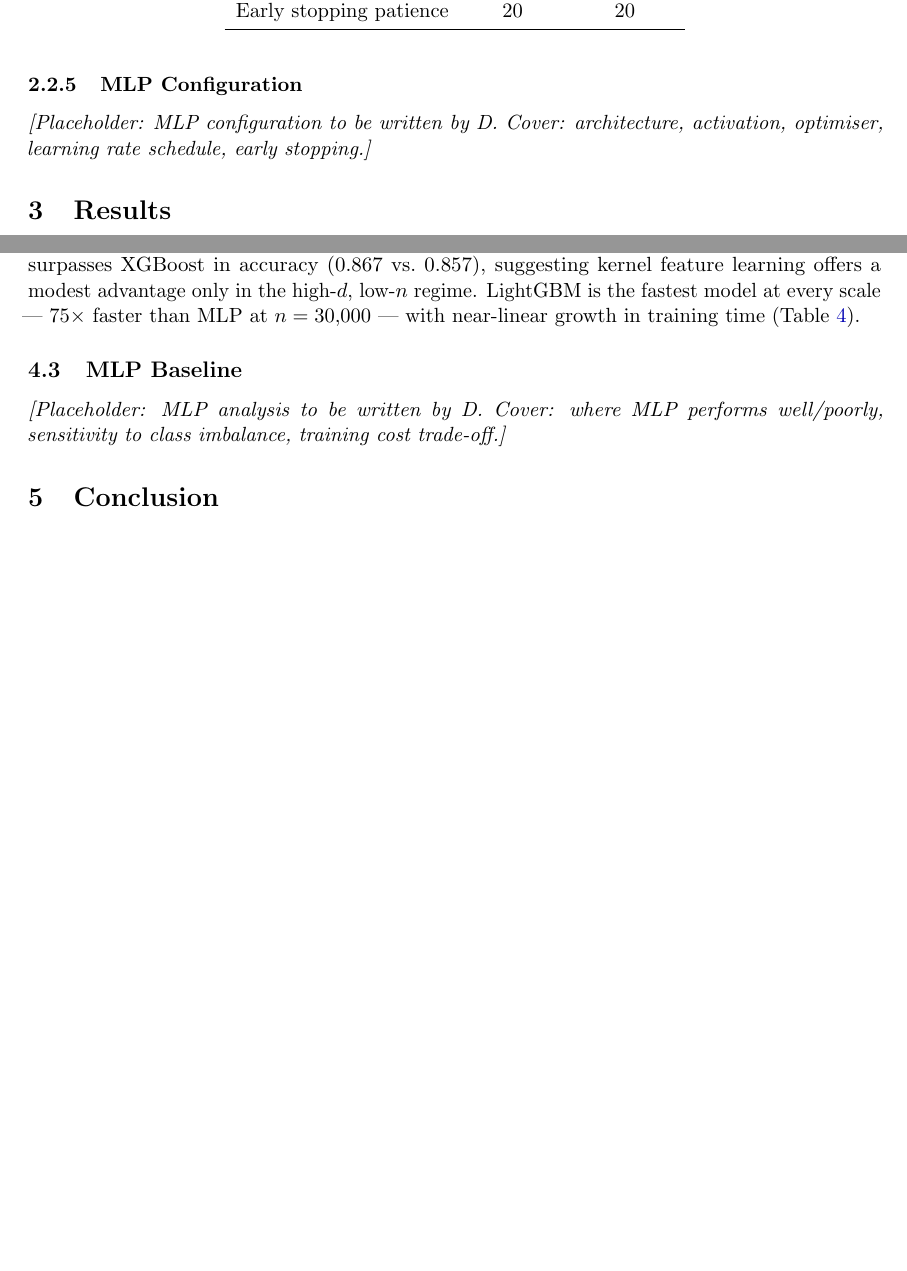
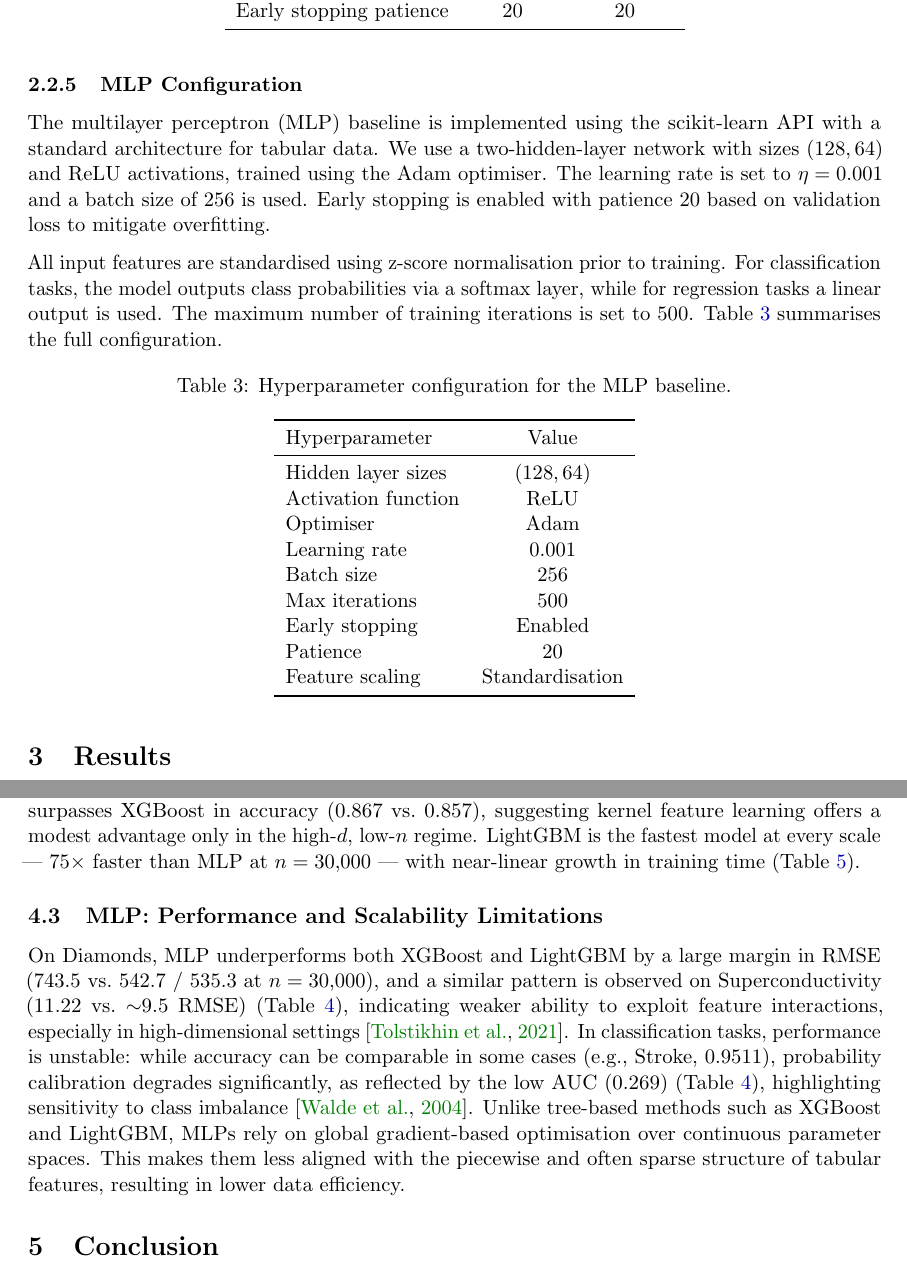
Before and after one commit to RunnZ-03/comp9417, a LaTeX document (report/main.tex, which reads report/sections/02_methodology.tex, report/sections/04_discussion.tex): two parts of pages 3 and 4 of 5 before the commit and two parts of pages 3 and 5 of 6 after it, joined at a grey line, cut so that both start at the same text, the shorter picture padded with empty space. Compiled offline with pdfLaTeX.

Commit message:
update report

```diff
--- a/report/sections/02_methodology.tex
+++ b/report/sections/02_methodology.tex
@@ -92,5 +92,36 @@ growth strategy. Table~\ref{tab:gbdt-hyperparams} summarises the full configurat
 
 % ── 2.2.5 MLP Configuration (D负责) ──────────────────────────────────────────
 \subsubsection{MLP Configuration}
+\label{sec:mlp-config}
 
-\textit{[Placeholder: MLP configuration to be written by D. Cover: architecture, activation, optimiser, learning rate schedule, early stopping.]}
+The multilayer perceptron (MLP) baseline is implemented using the scikit-learn API with
+a standard architecture for tabular data. We use a two-hidden-layer network with sizes
+$(128, 64)$ and ReLU activations, trained using the Adam optimiser. The learning rate is
+set to $\eta = 0.001$ and a batch size of 256 is used. Early stopping is enabled with patience
+20 based on validation loss to mitigate overfitting.
+
+All input features are standardised using z-score normalisation prior to training.
+For classification tasks, the model outputs class probabilities via a softmax layer,
+while for regression tasks a linear output is used. The maximum number of training
+iterations is set to 500. Table~\ref{tab:mlp-hyperparams} summarises the full configuration.
+
+\begin{table}[H]
+  \centering
+  \caption{Hyperparameter configuration for the MLP baseline.}
+  \label{tab:mlp-hyperparams}
+  \begin{tabular}{lc}
+    \toprule
+    Hyperparameter          & Value \\
+    \midrule
+    Hidden layer sizes      & $(128, 64)$ \\
+    Activation function     & ReLU \\
+    Optimiser               & Adam \\
+    Learning rate           & $0.001$ \\
+    Batch size              & 256 \\
+    Max iterations          & 500 \\
+    Early stopping          & Enabled \\
+    Patience                & 20 \\
+    Feature scaling         & Standardisation \\
+    \bottomrule
+  \end{tabular}
+\end{table}
--- a/report/sections/04_discussion.tex
+++ b/report/sections/04_discussion.tex
@@ -28,6 +28,16 @@ training time (Table~\ref{tab:scaling}).
 
 
 % ── 4.3 MLP Analysis (D负责) ─────────────────────────────────────────────────
-\subsection{MLP Baseline}
+\subsection{MLP: Performance and Scalability Limitations}
+\label{sec:mlp-discussion}
 
-\textit{[Placeholder: MLP analysis to be written by D. Cover: where MLP performs well/poorly, sensitivity to class imbalance, training cost trade-off.]}
+On Diamonds, MLP underperforms both XGBoost and LightGBM by a large margin in RMSE
+(743.5 vs.\ 542.7 / 535.3 at $n=30{,}000$), and a similar pattern is observed on
+Superconductivity (11.22 vs.\ $\sim$9.5 RMSE) (Table~\ref{tab:main-results}), indicating weaker ability to exploit
+feature interactions, especially in high-dimensional settings~\citep{tolstikhin2021mlp}. In classification tasks,
+performance is unstable: while accuracy can be comparable in some cases (e.g., Stroke, 0.9511),
+probability calibration degrades significantly, as reflected by the low AUC (0.269) (Table~\ref{tab:main-results}),
+highlighting sensitivity to class imbalance~\citep{walde2004statistical}. Unlike tree-based methods such as XGBoost and LightGBM,
+MLPs rely on global gradient-based optimisation over continuous parameter spaces.
+This makes them less aligned with the piecewise and often sparse structure of tabular features,
+resulting in lower data efficiency.
```
Also changed, not shown: report/sections/references.bib (+20 -0 lines), report/main.bbl, report/main.pdf, 5 other files.
